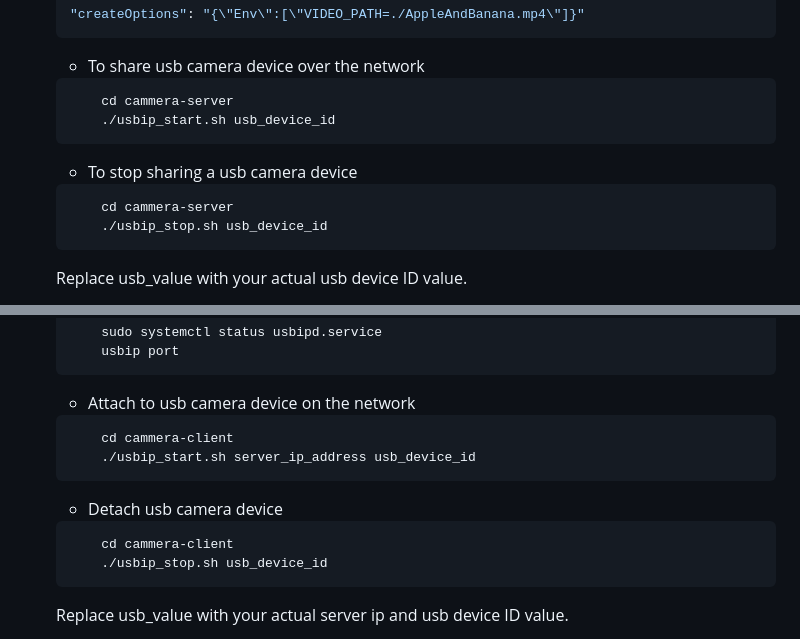
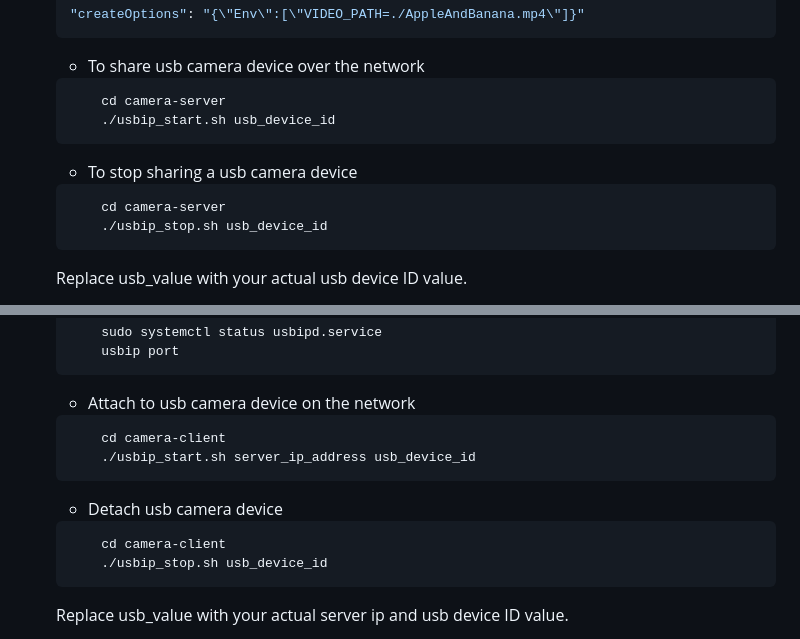
Before and after one commit to Azure-Samples/azure-edge-extensions-aio-custom-vision-ai, a Markdown page: src/camera-capture/README.md, 2 parts joined by grey strips. GitHub-like rendering.

````diff
--- a/src/camera-capture/README.md
+++ b/src/camera-capture/README.md
@@ -23,12 +23,12 @@ The camera mount path or the video file must be provided through the VIDEO_PATH
     ```
     - To share usb camera device over the network
     ```bash
-        cd cammera-server
+        cd camera-server
         ./usbip_start.sh usb_device_id
     ```
     - To stop sharing a usb camera device
     ```bash
-        cd cammera-server
+        cd camera-server
         ./usbip_stop.sh usb_device_id
     ```
     Replace usb_value with your actual usb device ID value.
@@ -49,12 +49,12 @@ The camera mount path or the video file must be provided through the VIDEO_PATH
 
     - Attach to usb camera device on the network
     ```bash
-        cd cammera-client
+        cd camera-client
         ./usbip_start.sh server_ip_address usb_device_id
     ```
     - Detach usb camera device
     ```bash
-        cd cammera-client
+        cd camera-client
         ./usbip_stop.sh usb_device_id
     ```
     Replace usb_value with your actual server ip and usb device ID value.
````
